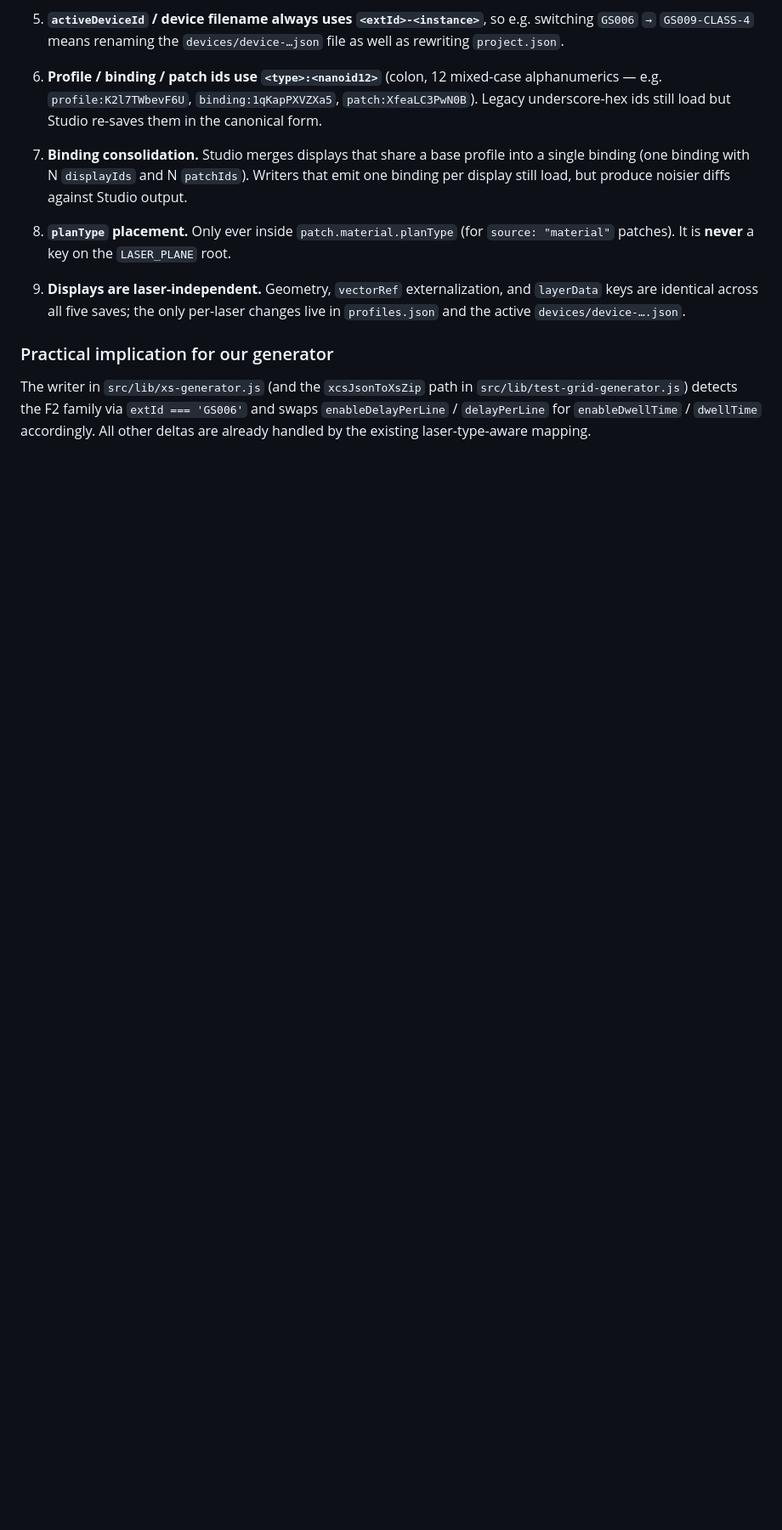
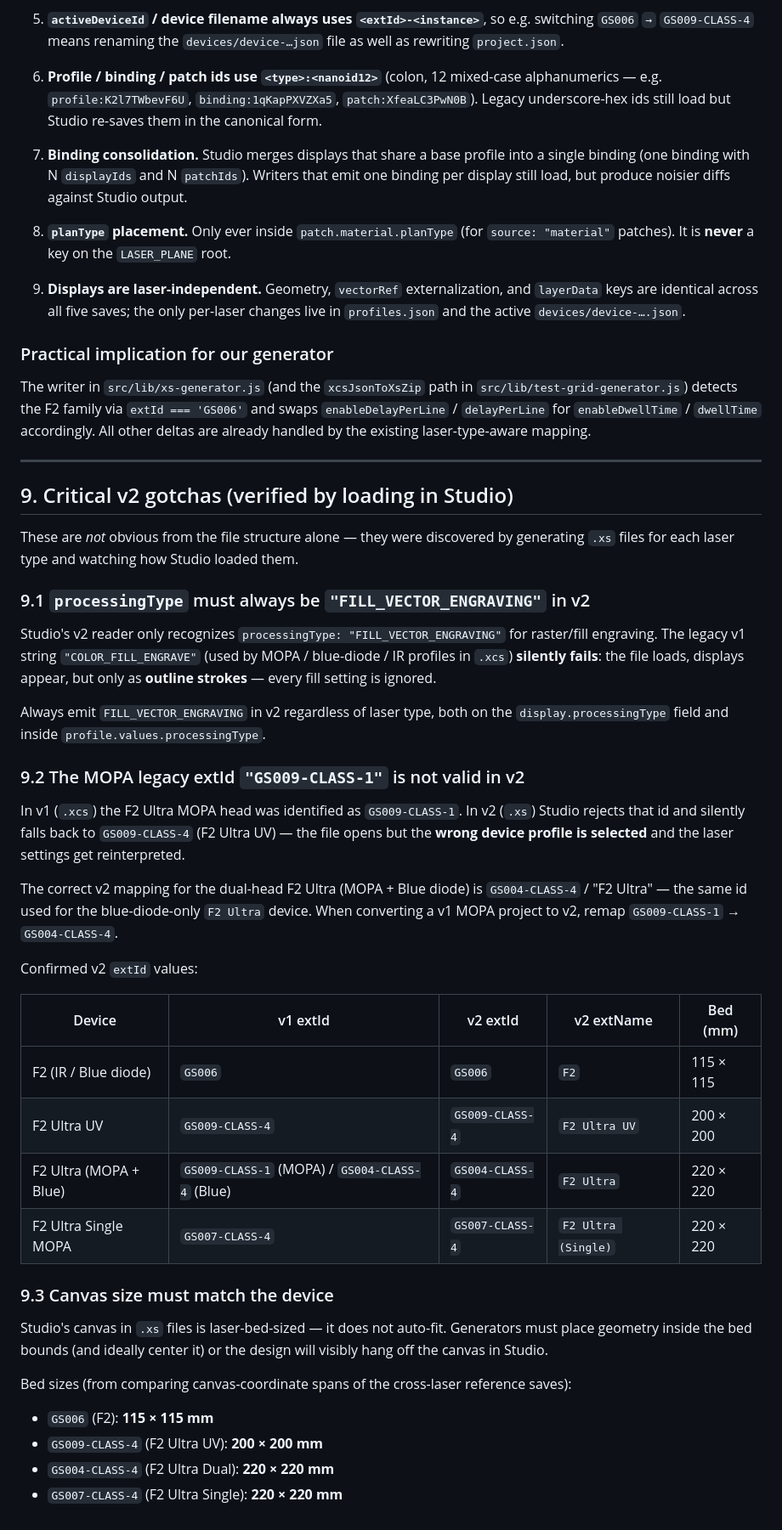
Before and after one commit to Pixelplanet/picture-engraver, a Markdown page: docs/XS_FORMAT.md, the part around the change. Shown at 85% size. Rendered like a GitHub page; blank space fills up the shorter version.

Commit message:
docs(xs): record v2 gotchas — processingType, MOPA extId, bed sizes
Add Section 9 to XS_FORMAT.md capturing critical .xs v2 behaviors verified
by round-tripping generated files through xTool Studio:

- processingType must always be 'FILL_VECTOR_ENGRAVING' in v2; the legacy
  v1 'COLOR_FILL_ENGRAVE' loads as outlines only
- MOPA legacy extId 'GS009-CLASS-1' is invalid in v2 — Studio falls back
  to F2 Ultra UV. Remap to 'GS004-CLASS-4' ('F2 Ultra') in .xs.
- Canvas size matches the device bed (115/200/220 mm); geometry must be
  positioned/centered for the target laser

Co-authored-by: Copilot <223556219+Copilot@users.noreply.github.com>

```diff
--- a/docs/XS_FORMAT.md
+++ b/docs/XS_FORMAT.md
@@ -528,3 +528,58 @@ The writer in `src/lib/xs-generator.js` (and the `xcsJsonToXsZip` path in
 and swaps `enableDelayPerLine` / `delayPerLine` for `enableDwellTime` /
 `dwellTime` accordingly. All other deltas are already handled by the existing
 laser-type-aware mapping.
+
+
+---
+
+## 9. Critical v2 gotchas (verified by loading in Studio)
+
+These are *not* obvious from the file structure alone — they were discovered
+by generating `.xs` files for each laser type and watching how Studio
+loaded them.
+
+### 9.1 `processingType` must always be `"FILL_VECTOR_ENGRAVING"` in v2
+
+Studio's v2 reader only recognizes `processingType: "FILL_VECTOR_ENGRAVING"`
+for raster/fill engraving. The legacy v1 string `"COLOR_FILL_ENGRAVE"`
+(used by MOPA / blue-diode / IR profiles in `.xcs`) **silently fails**:
+the file loads, displays appear, but only as **outline strokes** — every
+fill setting is ignored.
+
+Always emit `FILL_VECTOR_ENGRAVING` in v2 regardless of laser type, both
+on the `display.processingType` field and inside `profile.values.processingType`.
+
+### 9.2 The MOPA legacy extId `"GS009-CLASS-1"` is not valid in v2
+
+In v1 (`.xcs`) the F2 Ultra MOPA head was identified as `GS009-CLASS-1`.
+In v2 (`.xs`) Studio rejects that id and silently falls back to
+`GS009-CLASS-4` (F2 Ultra UV) — the file opens but the **wrong device
+profile is selected** and the laser settings get reinterpreted.
+
+The correct v2 mapping for the dual-head F2 Ultra (MOPA + Blue diode) is
+`GS004-CLASS-4` / "F2 Ultra" — the same id used for the blue-diode-only
+`F2 Ultra` device. When converting a v1 MOPA project to v2, remap
+`GS009-CLASS-1` → `GS004-CLASS-4`.
+
+Confirmed v2 `extId` values:
+
+| Device                 | v1 extId        | v2 extId          | v2 extName     | Bed (mm)  |
+| ---------------------- | --------------- | ----------------- | -------------- | --------- |
+| F2 (IR / Blue diode)   | `GS006`       | `GS006`         | `F2`         | 115 × 115 |
+| F2 Ultra UV            | `GS009-CLASS-4` | `GS009-CLASS-4` | `F2 Ultra UV`| 200 × 200 |
+| F2 Ultra (MOPA + Blue) | `GS009-CLASS-1` (MOPA) / `GS004-CLASS-4` (Blue) | `GS004-CLASS-4` | `F2 Ultra`   | 220 × 220 |
+| F2 Ultra Single MOPA   | `GS007-CLASS-4` | `GS007-CLASS-4` | `F2 Ultra (Single)` | 220 × 220 |
+
+### 9.3 Canvas size must match the device
+
+Studio's canvas in `.xs` files is laser-bed-sized — it does not auto-fit.
+Generators must place geometry inside the bed bounds (and ideally center it)
+or the design will visibly hang off the canvas in Studio.
+
+Bed sizes (from comparing canvas-coordinate spans of the cross-laser
+reference saves):
+
+- `GS006` (F2): **115 × 115 mm**
+- `GS009-CLASS-4` (F2 Ultra UV): **200 × 200 mm**
+- `GS004-CLASS-4` (F2 Ultra Dual): **220 × 220 mm**
+- `GS007-CLASS-4` (F2 Ultra Single): **220 × 220 mm**
```
